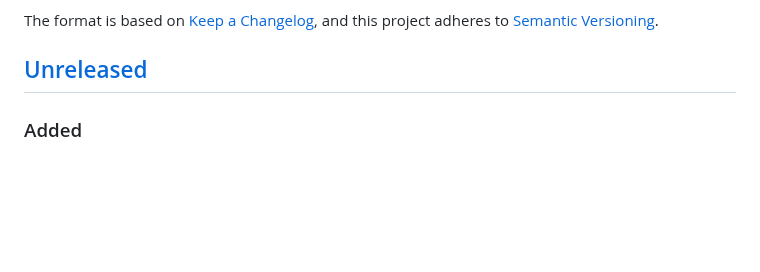
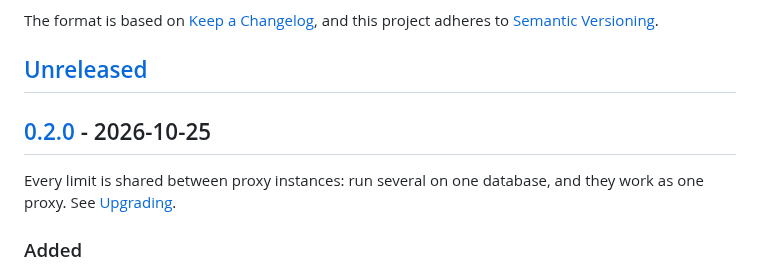
Before and after one commit to koldakov/proxium, a Markdown page: CHANGELOG.md, the part around one of its changes. Rendered like a GitHub page; blank space fills up the shorter version.

```diff
--- a/CHANGELOG.md
+++ b/CHANGELOG.md
@@ -6,6 +6,11 @@ The format is based on [Keep a Changelog](https://keepachangelog.com/en/1.1.0/),
 [Semantic Versioning](https://semver.org/spec/v2.0.0.html).
 
 ## [Unreleased]
+
+## [0.2.0] - 2026-10-25
+
+Every limit is shared between proxy instances: run several on one database, and they work as one proxy. See
+[Upgrading](docs/upgrading.md#from-01-to-02).
 
 ### Added
 
```
Also changed, not shown: other parts of CHANGELOG.md (+2 -1 lines), README.md (+1 -0 lines), docs/installation.md (+3 -2 lines), docs/upgrading.md (added, +75 -0 lines), docs/images/account-page.png, 4 other files.
